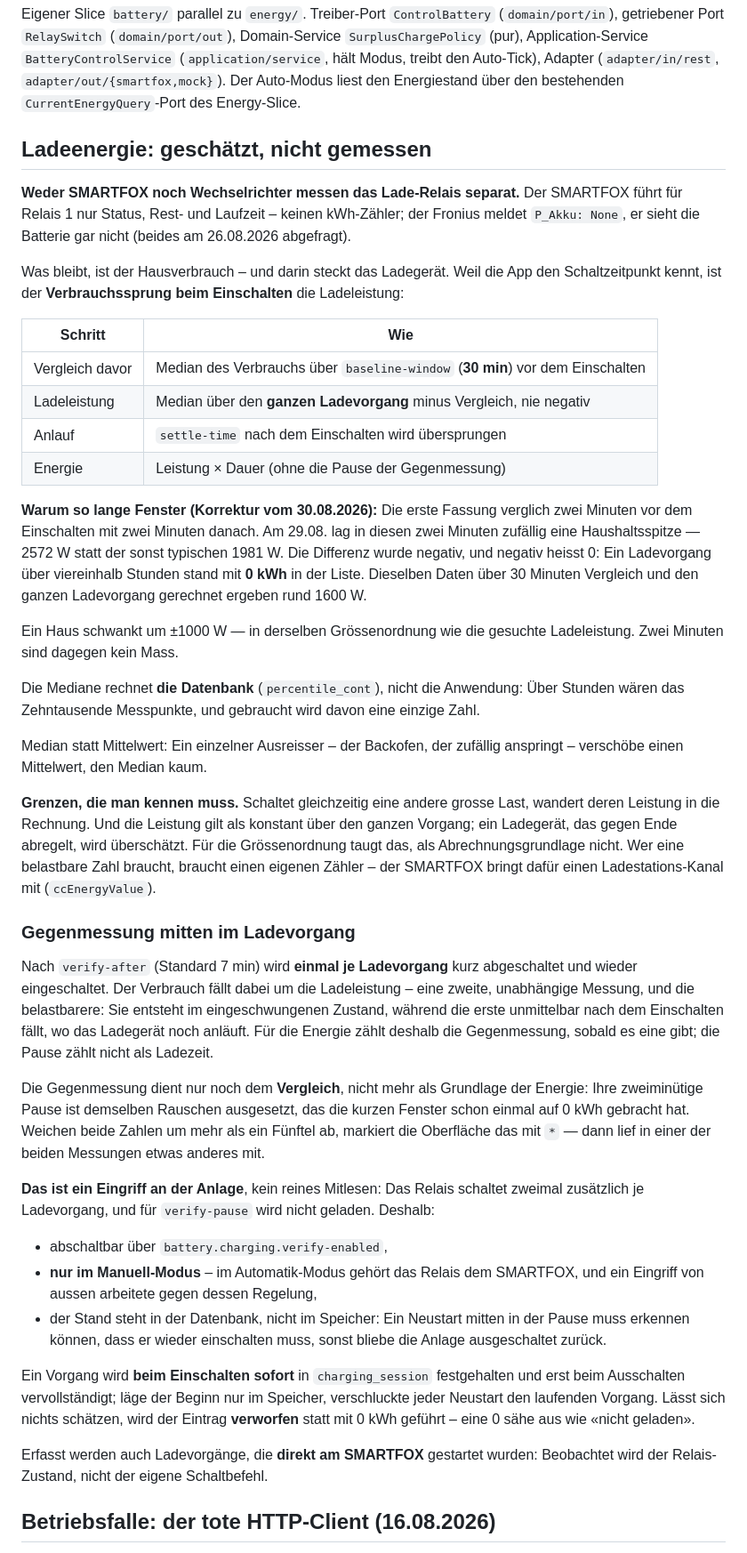
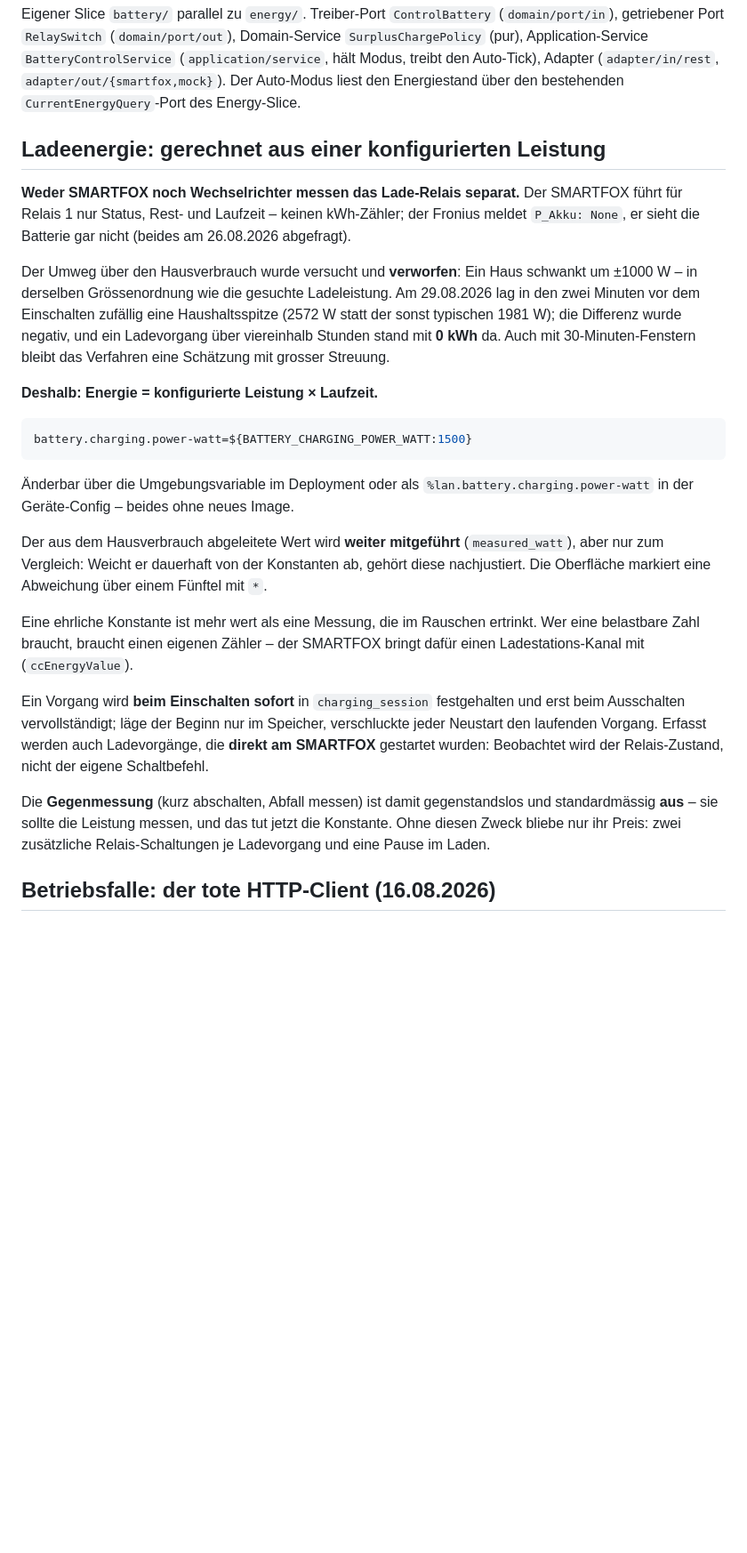
Before and after one commit to fabianAschwanden/smarthome, a Markdown page: docs/battery/SPEC.md, the part around the change. Shown at 89% size. GitHub-like rendering; blank space fills up the shorter version.

Commit message:
docs(battery): Ladeenergie-Abschnitt auf die konfigurierte Leistung umgeschrieben
Haelt fest, warum der Messweg verworfen wurde (Hausschwankung in derselben
Groessenordnung wie das Signal, 0-kWh-Vorfall vom 29.08.), wo die Konstante steht und
wie sie ohne neues Image geaendert wird.

Co-Authored-By: Claude Opus 5 <noreply@anthropic.com>

````diff
--- a/docs/battery/SPEC.md
+++ b/docs/battery/SPEC.md
@@ -106,75 +106,46 @@ Domain-Service `SurplusChargePolicy` (pur), Application-Service
 Adapter (`adapter/in/rest`, `adapter/out/{smartfox,mock}`). Der Auto-Modus liest
 den Energiestand über den bestehenden `CurrentEnergyQuery`-Port des Energy-Slice.
 
-## Ladeenergie: geschätzt, nicht gemessen
+## Ladeenergie: gerechnet aus einer konfigurierten Leistung
 
 **Weder SMARTFOX noch Wechselrichter messen das Lade-Relais separat.** Der SMARTFOX führt
 für Relais 1 nur Status, Rest- und Laufzeit – keinen kWh-Zähler; der Fronius meldet
 `P_Akku: None`, er sieht die Batterie gar nicht (beides am 26.08.2026 abgefragt).
 
-Was bleibt, ist der Hausverbrauch – und darin steckt das Ladegerät. Weil die App den
-Schaltzeitpunkt kennt, ist der **Verbrauchssprung beim Einschalten** die Ladeleistung:
+Der Umweg über den Hausverbrauch wurde versucht und **verworfen**: Ein Haus schwankt um
+±1000 W – in derselben Grössenordnung wie die gesuchte Ladeleistung. Am 29.08.2026 lag in
+den zwei Minuten vor dem Einschalten zufällig eine Haushaltsspitze (2572 W statt der sonst
+typischen 1981 W); die Differenz wurde negativ, und ein Ladevorgang über viereinhalb
+Stunden stand mit **0 kWh** da. Auch mit 30-Minuten-Fenstern bleibt das Verfahren eine
+Schätzung mit grosser Streuung.
 
-| Schritt | Wie |
-|---|---|
-| Vergleich davor | Median des Verbrauchs über `baseline-window` (**30 min**) vor dem Einschalten |
-| Ladeleistung | Median über den **ganzen Ladevorgang** minus Vergleich, nie negativ |
-| Anlauf | `settle-time` nach dem Einschalten wird übersprungen |
-| Energie | Leistung × Dauer (ohne die Pause der Gegenmessung) |
+**Deshalb: Energie = konfigurierte Leistung × Laufzeit.**
 
-**Warum so lange Fenster (Korrektur vom 30.08.2026):** Die erste Fassung verglich zwei
-Minuten vor dem Einschalten mit zwei Minuten danach. Am 29.08. lag in diesen zwei Minuten
-zufällig eine Haushaltsspitze — 2572 W statt der sonst typischen 1981 W. Die Differenz
-wurde negativ, und negativ heisst 0: Ein Ladevorgang über viereinhalb Stunden stand mit
-**0 kWh** in der Liste. Dieselben Daten über 30 Minuten Vergleich und den ganzen
-Ladevorgang gerechnet ergeben rund 1600 W.
+```properties
+battery.charging.power-watt=${BATTERY_CHARGING_POWER_WATT:1500}
+```
 
-Ein Haus schwankt um ±1000 W — in derselben Grössenordnung wie die gesuchte Ladeleistung.
-Zwei Minuten sind dagegen kein Mass.
+Änderbar über die Umgebungsvariable im Deployment oder als
+`%lan.battery.charging.power-watt` in der Geräte-Config – beides ohne neues Image.
 
-Die Mediane rechnet **die Datenbank** (`percentile_cont`), nicht die Anwendung: Über
-Stunden wären das Zehntausende Messpunkte, und gebraucht wird davon eine einzige Zahl.
+Der aus dem Hausverbrauch abgeleitete Wert wird **weiter mitgeführt** (`measured_watt`),
+aber nur zum Vergleich: Weicht er dauerhaft von der Konstanten ab, gehört diese
+nachjustiert. Die Oberfläche markiert eine Abweichung über einem Fünftel mit `*`.
 
-Median statt Mittelwert: Ein einzelner Ausreisser – der Backofen, der zufällig anspringt –
-verschöbe einen Mittelwert, den Median kaum.
-
-**Grenzen, die man kennen muss.** Schaltet gleichzeitig eine andere grosse Last, wandert
-deren Leistung in die Rechnung. Und die Leistung gilt als konstant über den ganzen Vorgang;
-ein Ladegerät, das gegen Ende abregelt, wird überschätzt. Für die Grössenordnung taugt das,
-als Abrechnungsgrundlage nicht. Wer eine belastbare Zahl braucht, braucht einen eigenen
-Zähler – der SMARTFOX bringt dafür einen Ladestations-Kanal mit (`ccEnergyValue`).
-
-### Gegenmessung mitten im Ladevorgang
-
-Nach `verify-after` (Standard 7 min) wird **einmal je Ladevorgang** kurz abgeschaltet und
-wieder eingeschaltet. Der Verbrauch fällt dabei um die Ladeleistung – eine zweite,
-unabhängige Messung, und die belastbarere: Sie entsteht im eingeschwungenen Zustand,
-während die erste unmittelbar nach dem Einschalten fällt, wo das Ladegerät noch anläuft.
-Für die Energie zählt deshalb die Gegenmessung, sobald es eine gibt; die Pause zählt nicht
-als Ladezeit.
-
-Die Gegenmessung dient nur noch dem **Vergleich**, nicht mehr als Grundlage der Energie:
-Ihre zweiminütige Pause ist demselben Rauschen ausgesetzt, das die kurzen Fenster schon
-einmal auf 0 kWh gebracht hat. Weichen beide Zahlen um mehr als ein Fünftel ab, markiert
-die Oberfläche das mit `*` — dann lief in einer der beiden Messungen etwas anderes mit.
-
-**Das ist ein Eingriff an der Anlage**, kein reines Mitlesen: Das Relais schaltet zweimal
-zusätzlich je Ladevorgang, und für `verify-pause` wird nicht geladen. Deshalb:
-
-- abschaltbar über `battery.charging.verify-enabled`,
-- **nur im Manuell-Modus** – im Automatik-Modus gehört das Relais dem SMARTFOX, und ein
-  Eingriff von aussen arbeitete gegen dessen Regelung,
-- der Stand steht in der Datenbank, nicht im Speicher: Ein Neustart mitten in der Pause
-  muss erkennen können, dass er wieder einschalten muss, sonst bliebe die Anlage
-  ausgeschaltet zurück.
+Eine ehrliche Konstante ist mehr wert als eine Messung, die im Rauschen ertrinkt. Wer
+eine belastbare Zahl braucht, braucht einen eigenen Zähler – der SMARTFOX bringt dafür
+einen Ladestations-Kanal mit (`ccEnergyValue`).
 
 Ein Vorgang wird **beim Einschalten sofort** in `charging_session` festgehalten und erst
 beim Ausschalten vervollständigt; läge der Beginn nur im Speicher, verschluckte jeder
-Neustart den laufenden Vorgang. Lässt sich nichts schätzen, wird der Eintrag **verworfen**
-statt mit 0 kWh geführt – eine 0 sähe aus wie «nicht geladen».
+Neustart den laufenden Vorgang. Erfasst werden auch Ladevorgänge, die **direkt am
+SMARTFOX** gestartet wurden: Beobachtet wird der Relais-Zustand, nicht der eigene
+Schaltbefehl.
 
-Erfasst werden auch Ladevorgänge, die **direkt am SMARTFOX** gestartet wurden: Beobachtet
-wird der Relais-Zustand, nicht der eigene Schaltbefehl.
+Die **Gegenmessung** (kurz abschalten, Abfall messen) ist damit gegenstandslos und
+standardmässig **aus** – sie sollte die Leistung messen, und das tut jetzt die Konstante.
+Ohne diesen Zweck bliebe nur ihr Preis: zwei zusätzliche Relais-Schaltungen je
+Ladevorgang und eine Pause im Laden.
 
 ## Betriebsfalle: der tote HTTP-Client (16.08.2026)
 
````
